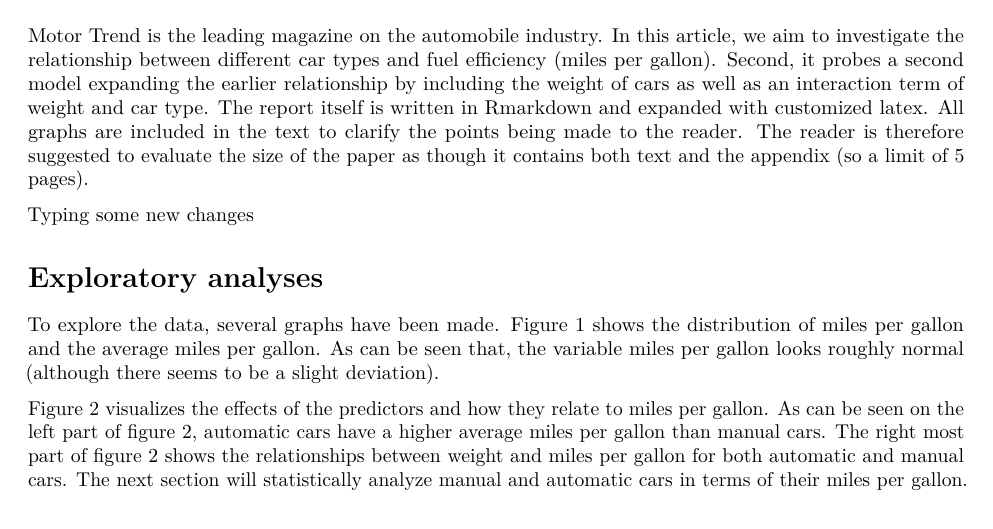
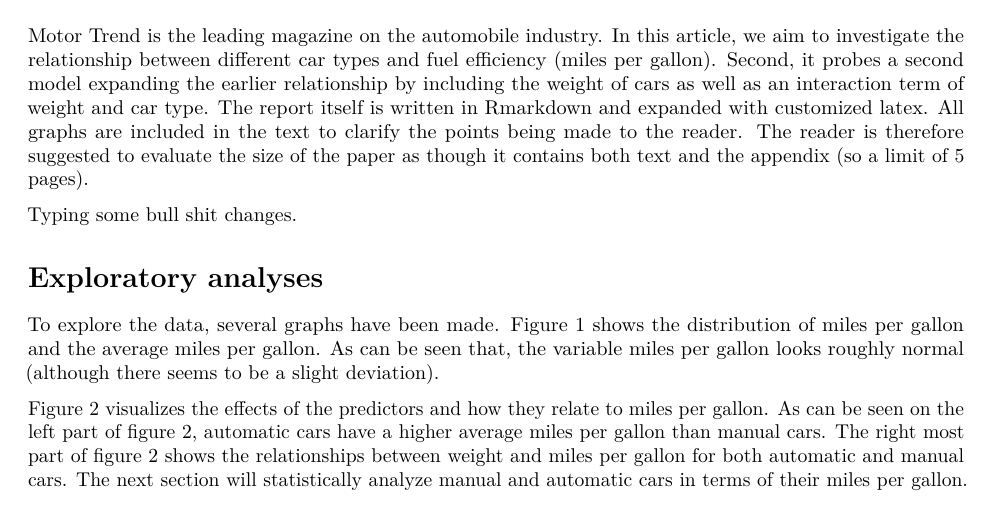
Before and after one commit to BobbyDenBezemer/datasciencecoursera, an R Markdown document (regression_course/final_project.Rmd): part of page 1 of 4, cut so that both start at the same text. Rendered offline with R 4.5, knitr and Pandoc, then LaTeX, with nearby package versions; a font, style sheet, LaTeX package, included part or bibliography that could not be used is replaced or left out.

Commit message:
Adding bullshit changes

```diff
--- a/regression_course/final_project.Rmd
+++ b/regression_course/final_project.Rmd
@@ -28,7 +28,7 @@
 \section{Introduction}
 Motor Trend is the leading magazine on the automobile industry. In this article, we aim to investigate the relationship between different car types and fuel efficiency (miles per gallon). Second, it probes a second model expanding the earlier relationship by including the weight of cars as well as an interaction term of weight and car type. The report itself is written in Rmarkdown and expanded with customized latex. All graphs are included in the text to clarify the points being made to the reader. The reader is therefore suggested to evaluate the size of the paper as though it contains both text and the appendix (so a limit of 5 pages).
 
-Typing some new changes
+Typing some bull shit changes.
 
 \section{Exploratory analyses}
 To explore the data, several graphs have been made. Figure 1 shows the distribution of miles per gallon and the average miles per gallon. As can be seen that, the variable miles per gallon looks roughly normal (although there seems to be a slight deviation).
```
